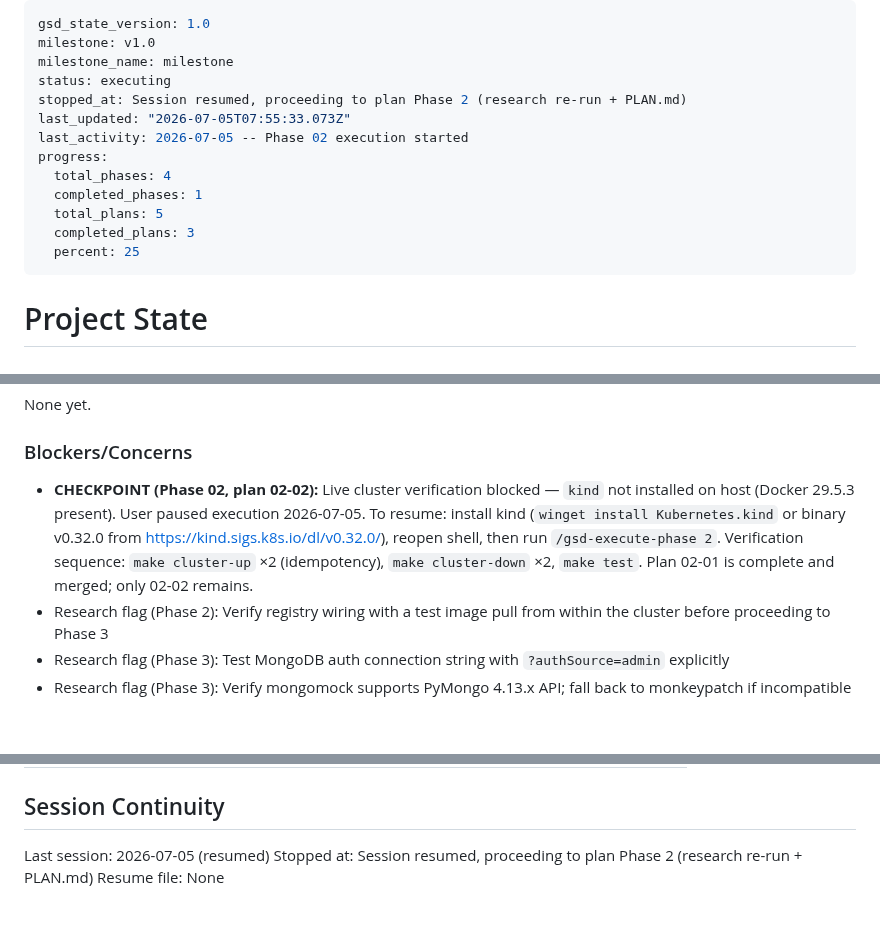
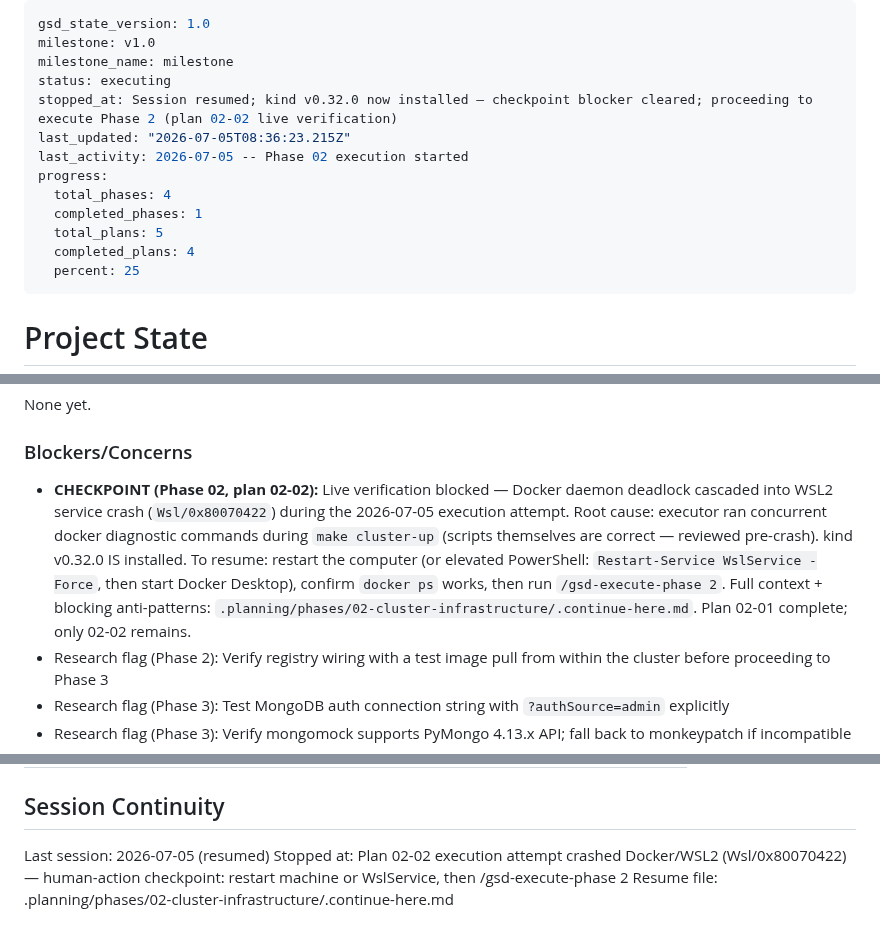
Before and after one commit to Dude775/k8s-launchpad, a Markdown page: .planning/STATE.md, 3 parts joined by grey strips. Rendered like a GitHub page; blank space fills up the shorter version.

Commit message:
record 02-02 docker/wsl2 crash checkpoint and resume context

```diff
--- a/.planning/STATE.md
+++ b/.planning/STATE.md
@@ -3,14 +3,14 @@ gsd_state_version: 1.0
 milestone: v1.0
 milestone_name: milestone
 status: executing
-stopped_at: Session resumed, proceeding to plan Phase 2 (research re-run + PLAN.md)
-last_updated: "2026-07-05T07:55:33.073Z"
+stopped_at: Session resumed; kind v0.32.0 now installed — checkpoint blocker cleared; proceeding to execute Phase 2 (plan 02-02 live verification)
+last_updated: "2026-07-05T08:36:23.215Z"
 last_activity: 2026-07-05 -- Phase 02 execution started
 progress:
   total_phases: 4
   completed_phases: 1
   total_plans: 5
-  completed_plans: 3
+  completed_plans: 4
   percent: 25
 ---
 
@@ -71,7 +71,7 @@ None yet.
 
 ### Blockers/Concerns
 
-- **CHECKPOINT (Phase 02, plan 02-02):** Live cluster verification blocked — `kind` not installed on host (Docker 29.5.3 present). User paused execution 2026-07-05. To resume: install kind (`winget install Kubernetes.kind` or binary v0.32.0 from https://kind.sigs.k8s.io/dl/v0.32.0/), reopen shell, then run `/gsd-execute-phase 2`. Verification sequence: `make cluster-up` ×2 (idempotency), `make cluster-down` ×2, `make test`. Plan 02-01 is complete and merged; only 02-02 remains.
+- **CHECKPOINT (Phase 02, plan 02-02):** Live verification blocked — Docker daemon deadlock cascaded into WSL2 service crash (`Wsl/0x80070422`) during the 2026-07-05 execution attempt. Root cause: executor ran concurrent docker diagnostic commands during `make cluster-up` (scripts themselves are correct — reviewed pre-crash). kind v0.32.0 IS installed. To resume: restart the computer (or elevated PowerShell: `Restart-Service WslService -Force`, then start Docker Desktop), confirm `docker ps` works, then run `/gsd-execute-phase 2`. Full context + blocking anti-patterns: `.planning/phases/02-cluster-infrastructure/.continue-here.md`. Plan 02-01 complete; only 02-02 remains.
 - Research flag (Phase 2): Verify registry wiring with a test image pull from within the cluster before proceeding to Phase 3
 - Research flag (Phase 3): Test MongoDB auth connection string with `?authSource=admin` explicitly
 - Research flag (Phase 3): Verify mongomock supports PyMongo 4.13.x API; fall back to monkeypatch if incompatible
@@ -88,5 +88,5 @@ None yet.
 ## Session Continuity
 
 Last session: 2026-07-05 (resumed)
-Stopped at: Session resumed, proceeding to plan Phase 2 (research re-run + PLAN.md)
-Resume file: None
+Stopped at: Plan 02-02 execution attempt crashed Docker/WSL2 (Wsl/0x80070422) — human-action checkpoint: restart machine or WslService, then /gsd-execute-phase 2
+Resume file: .planning/phases/02-cluster-infrastructure/.continue-here.md
```
Also changed, not shown: 1 other file.
